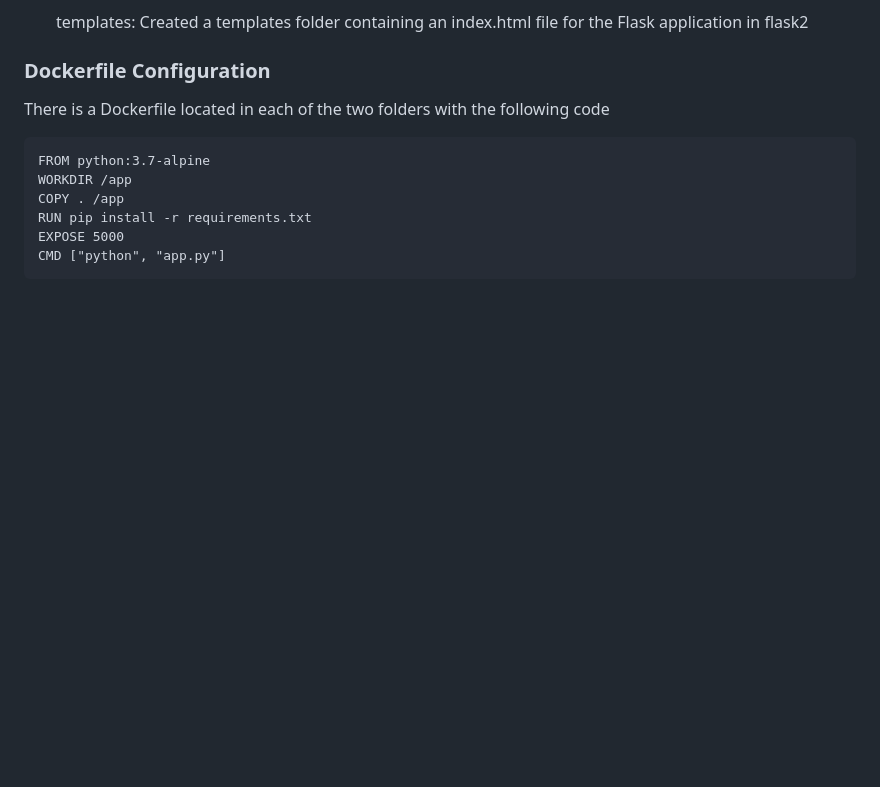
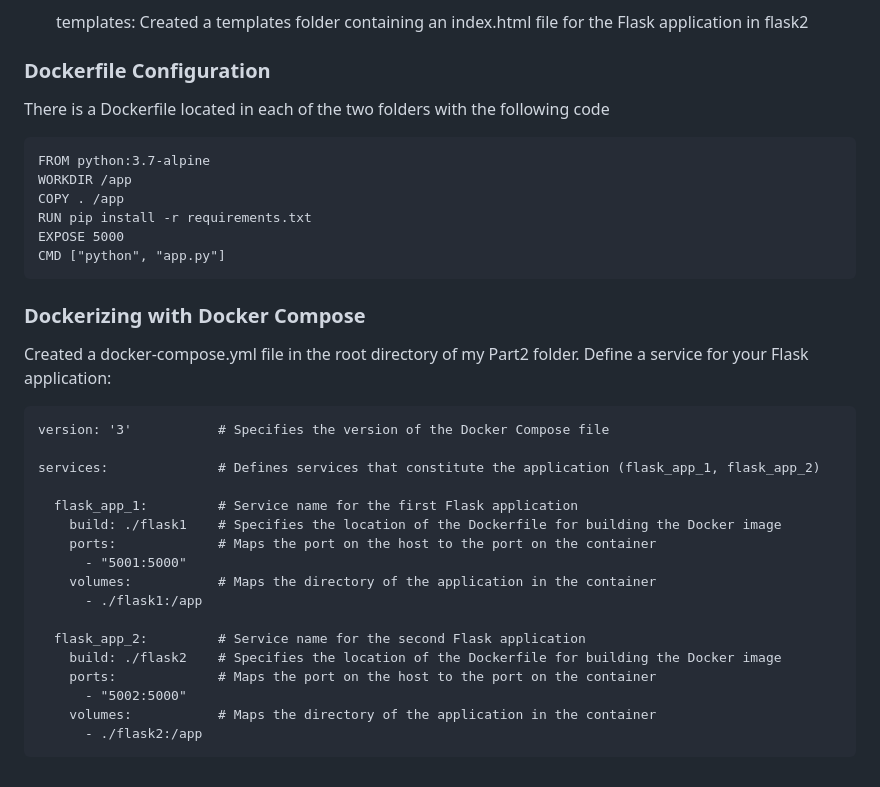
Before and after one commit to nimratmann/docker_flask_homework, a Markdown page: README.md, the part around the change. Drawn GitHub-style; blank space fills up the shorter version.

````diff
--- a/README.md
+++ b/README.md
@@ -70,3 +70,26 @@ RUN pip install -r requirements.txt
 EXPOSE 5000
 CMD ["python", "app.py"]
 ```
+
+### Dockerizing with Docker Compose
+Created a docker-compose.yml file in the root directory of my Part2 folder.
+Define a service for your Flask application:
+```
+version: '3'           # Specifies the version of the Docker Compose file
+
+services:              # Defines services that constitute the application (flask_app_1, flask_app_2)
+
+  flask_app_1:         # Service name for the first Flask application
+    build: ./flask1    # Specifies the location of the Dockerfile for building the Docker image
+    ports:             # Maps the port on the host to the port on the container
+      - "5001:5000"
+    volumes:           # Maps the directory of the application in the container
+      - ./flask1:/app
+
+  flask_app_2:         # Service name for the second Flask application
+    build: ./flask2    # Specifies the location of the Dockerfile for building the Docker image
+    ports:             # Maps the port on the host to the port on the container
+      - "5002:5000"
+    volumes:           # Maps the directory of the application in the container
+      - ./flask2:/app
+```
````
